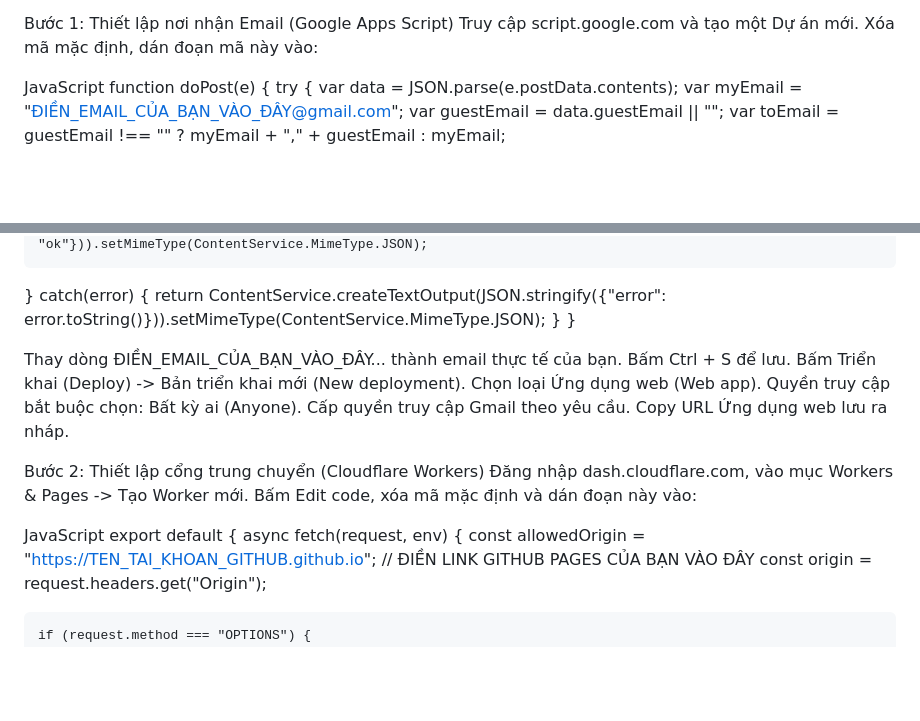
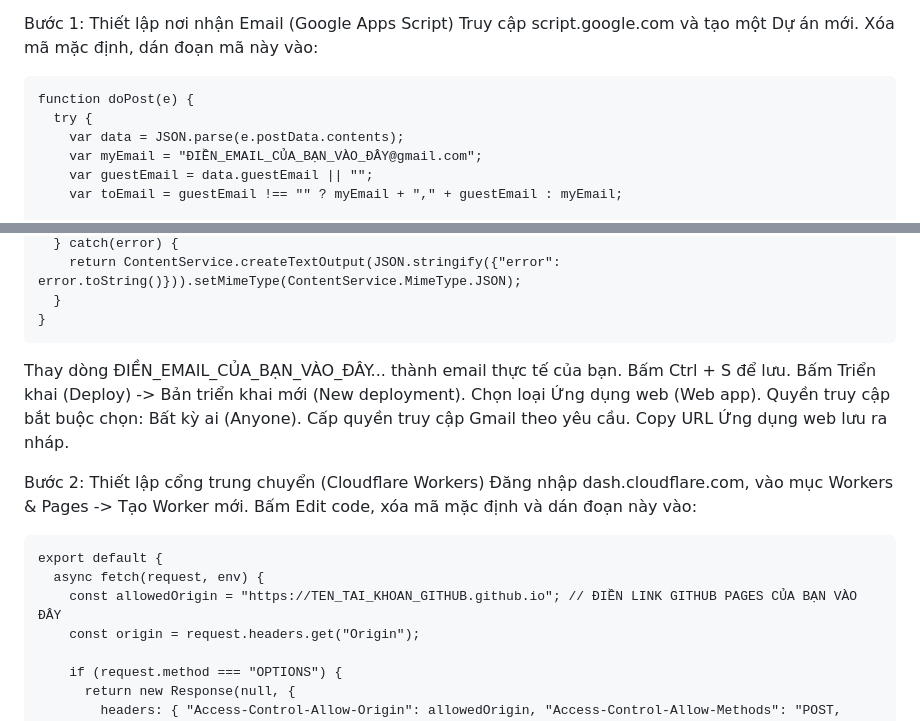
Before and after one commit to bvd0101/date-ticket, a Markdown page: README.md, 2 parts joined by grey strips. Drawn GitHub-style; blank space fills up the shorter version.

````diff
--- a/README.md
+++ b/README.md
@@ -5,7 +5,7 @@ Bước 1: Thiết lập nơi nhận Email (Google Apps Script)
 Truy cập script.google.com và tạo một Dự án mới.
 Xóa mã mặc định, dán đoạn mã này vào:
 
-JavaScript
+```
 function doPost(e) {
   try {
     var data = JSON.parse(e.postData.contents);
@@ -32,6 +32,7 @@ function doPost(e) {
     return ContentService.createTextOutput(JSON.stringify({"error": error.toString()})).setMimeType(ContentService.MimeType.JSON);
   }
 }
+```
 
 Thay dòng ĐIỀN_EMAIL_CỦA_BẠN_VÀO_ĐÂY... thành email thực tế của bạn. Bấm Ctrl + S để lưu.
 Bấm Triển khai (Deploy) -> Bản triển khai mới (New deployment).
@@ -42,7 +43,7 @@ Bước 2: Thiết lập cổng trung chuyển (Cloudflare Workers)
 Đăng nhập dash.cloudflare.com, vào mục Workers & Pages -> Tạo Worker mới.
 Bấm Edit code, xóa mã mặc định và dán đoạn này vào:
 
-JavaScript
+```
 export default {
   async fetch(request, env) {
     const allowedOrigin = "https://TEN_TAI_KHOAN_GITHUB.github.io"; // ĐIỀN LINK GITHUB PAGES CỦA BẠN VÀO ĐÂY
````
Also changed, not shown: other parts of README.md (+1 -0 lines).
